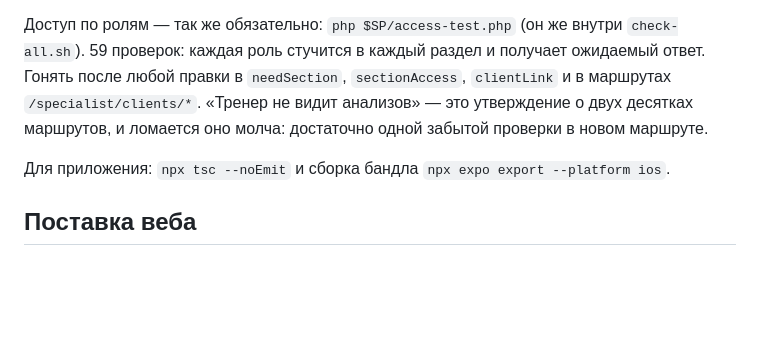
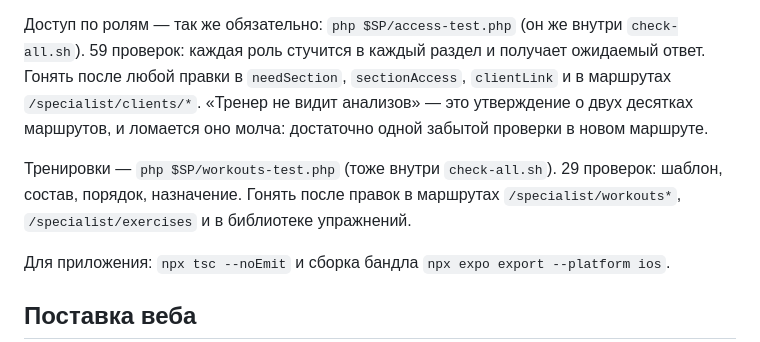
Before and after one commit to maximfilippov94/maxim, a Markdown page: CLAUDE.md, the part around the change. GitHub-like rendering; blank space fills up the shorter version.

Commit message:
Проверка тренировок — в обязательные
Co-Authored-By: Claude Opus 5 <noreply@anthropic.com>
Claude-Session: https://claude.ai/code/session_01PT38C2tzbbALKaAiY7abKr

```diff
--- a/CLAUDE.md
+++ b/CLAUDE.md
@@ -73,6 +73,11 @@ SP=<каталог> sh $SP/check-all.sh
 «Тренер не видит анализов» — это утверждение о двух десятках маршрутов, и
 ломается оно молча: достаточно одной забытой проверки в новом маршруте.
 
+Тренировки — `php $SP/workouts-test.php` (тоже внутри `check-all.sh`).
+29 проверок: шаблон, состав, порядок, назначение. Гонять после правок в
+маршрутах `/specialist/workouts*`, `/specialist/exercises` и в библиотеке
+упражнений.
+
 Для приложения: `npx tsc --noEmit` и сборка бандла
 `npx expo export --platform ios`.
 
```
